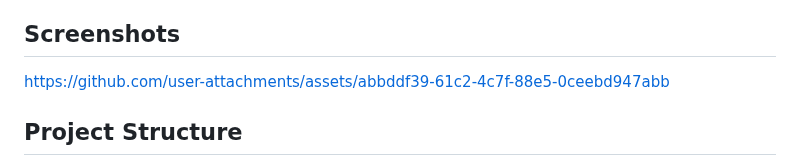
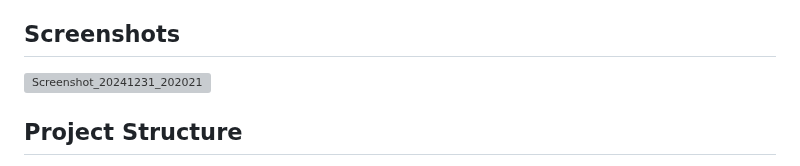
Before and after one commit to rohanmashere/Restaurant-Management-System, a Markdown page: README.md, the part around the change. Rendered like a GitHub page; grey boxes are pictures that could not be loaded.

```diff
--- a/README.md
+++ b/README.md
@@ -23,7 +23,7 @@ The app facilitates efficient management of restaurant operations, providing dis
 
 
 ## Screenshots
-https://github.com/user-attachments/assets/abbddf39-61c2-4c7f-88e5-0ceebd947abb
+![Screenshot_20241231_202021](https://github.com/user-attachments/assets/ff14efdb-3110-4fc1-98df-9b7ea2b23a11)
 
 
 ## Project Structure
```
